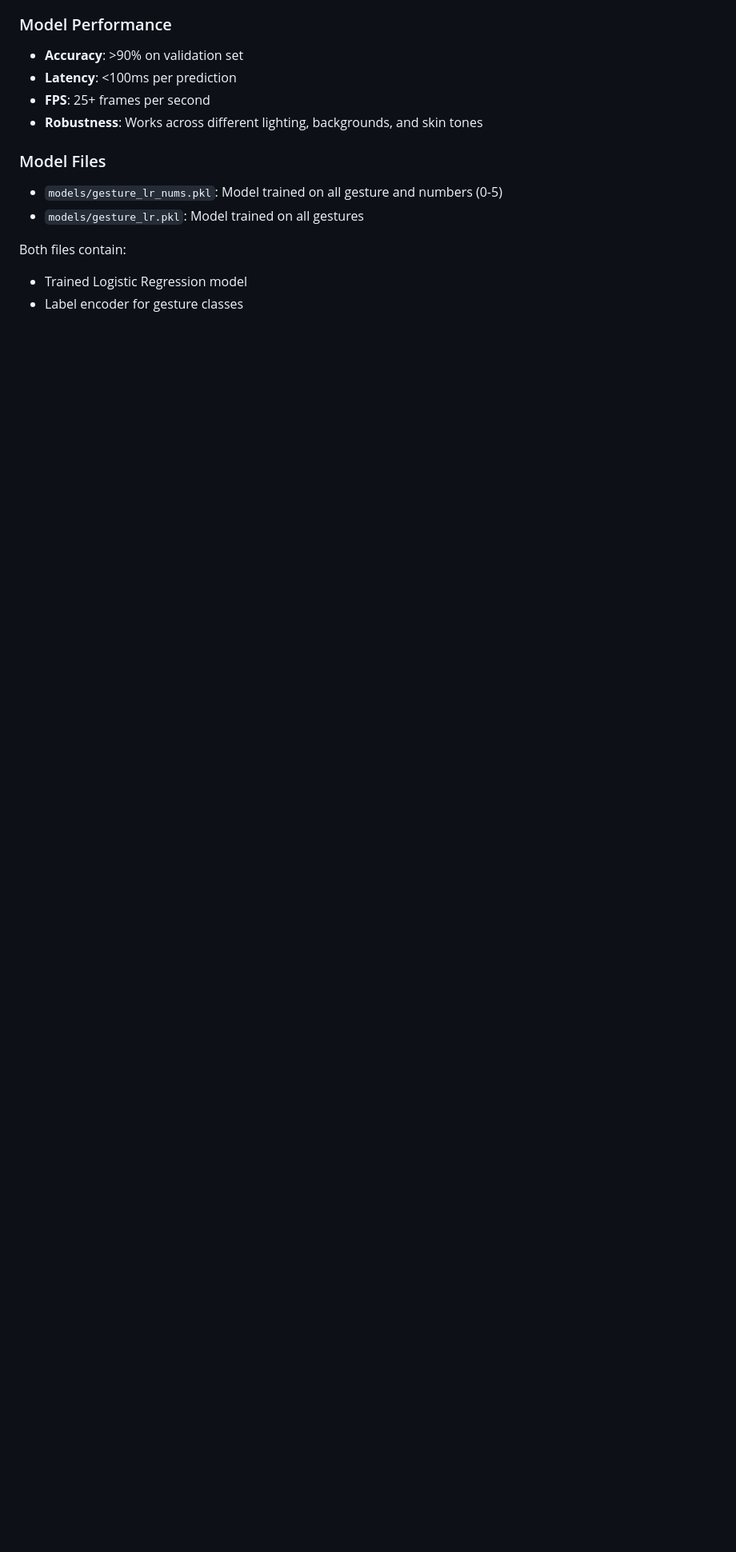
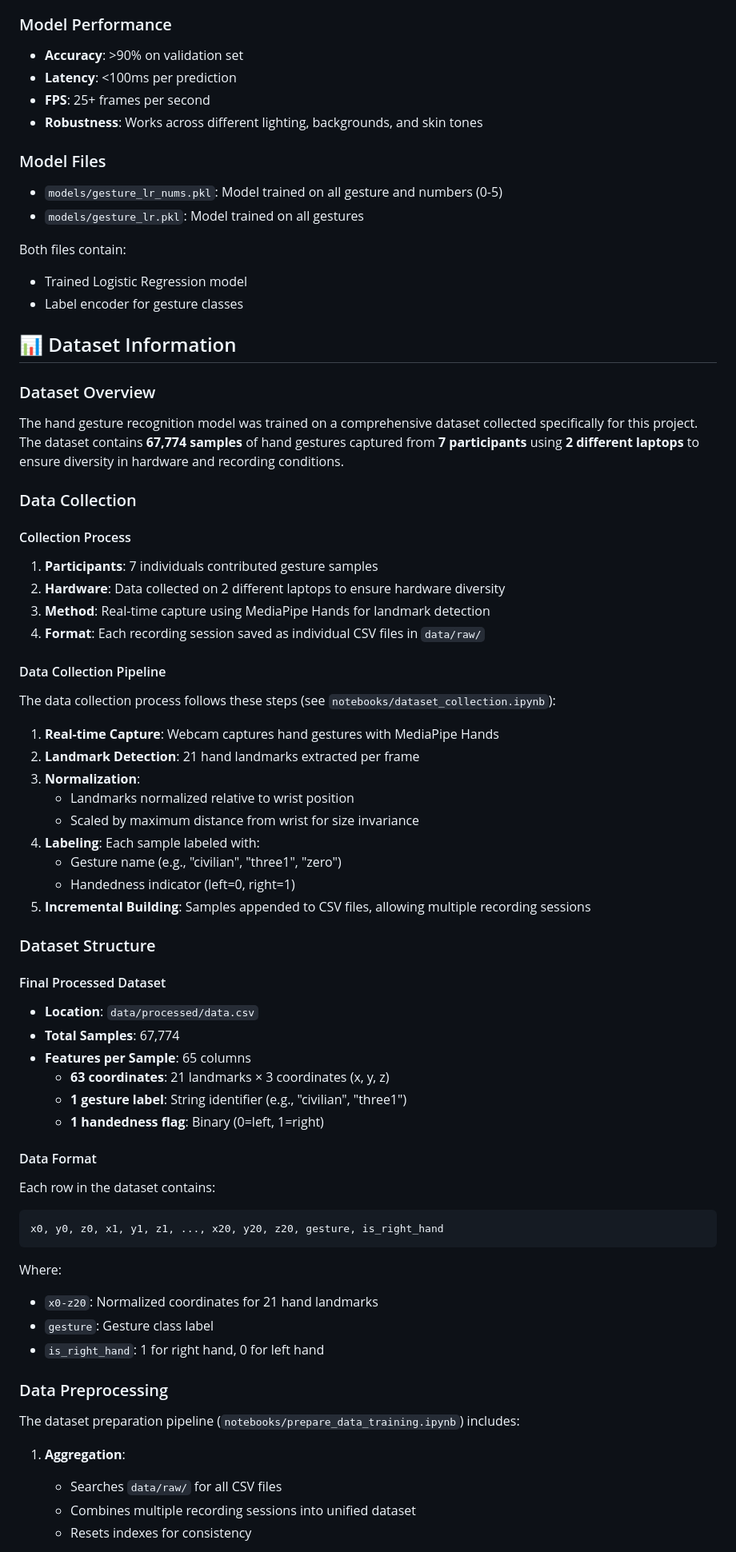
Before and after one commit to fleeshka/Hand-Gesture-Recognition, a Markdown page: README.md, the part around one of its changes. Shown at 80% size. GitHub-like rendering; blank space fills up the shorter version.

````diff
--- a/README.md
+++ b/README.md
@@ -347,3 +347,64 @@ Both files contain:
 - Trained Logistic Regression model
 - Label encoder for gesture classes
 
+## 📊 Dataset Information
+
+### Dataset Overview
+
+The hand gesture recognition model was trained on a comprehensive dataset collected specifically for this project. The dataset contains **67,774 samples** of hand gestures captured from **7 participants** using **2 different laptops** to ensure diversity in hardware and recording conditions.
+
+### Data Collection
+
+#### Collection Process
+
+1. **Participants**: 7 individuals contributed gesture samples
+2. **Hardware**: Data collected on 2 different laptops to ensure hardware diversity
+3. **Method**: Real-time capture using MediaPipe Hands for landmark detection
+4. **Format**: Each recording session saved as individual CSV files in `data/raw/`
+
+#### Data Collection Pipeline
+
+The data collection process follows these steps (see `notebooks/dataset_collection.ipynb`):
+
+1. **Real-time Capture**: Webcam captures hand gestures with MediaPipe Hands
+2. **Landmark Detection**: 21 hand landmarks extracted per frame
+3. **Normalization**:
+   - Landmarks normalized relative to wrist position
+   - Scaled by maximum distance from wrist for size invariance
+4. **Labeling**: Each sample labeled with:
+   - Gesture name (e.g., "civilian", "three1", "zero")
+   - Handedness indicator (left=0, right=1)
+5. **Incremental Building**: Samples appended to CSV files, allowing multiple recording sessions
+
+### Dataset Structure
+
+#### Final Processed Dataset
+
+- **Location**: `data/processed/data.csv`
+- **Total Samples**: 67,774
+- **Features per Sample**: 65 columns
+  - **63 coordinates**: 21 landmarks × 3 coordinates (x, y, z)
+  - **1 gesture label**: String identifier (e.g., "civilian", "three1")
+  - **1 handedness flag**: Binary (0=left, 1=right)
+
+#### Data Format
+
+Each row in the dataset contains:
+```
+x0, y0, z0, x1, y1, z1, ..., x20, y20, z20, gesture, is_right_hand
+```
+
+Where:
+- `x0-z20`: Normalized coordinates for 21 hand landmarks
+- `gesture`: Gesture class label
+- `is_right_hand`: 1 for right hand, 0 for left hand
+
+### Data Preprocessing
+
+The dataset preparation pipeline (`notebooks/prepare_data_training.ipynb`) includes:
+
+1. **Aggregation**:
+   - Searches `data/raw/` for all CSV files
+   - Combines multiple recording sessions into unified dataset
+   - Resets indexes for consistency
+
````
Also changed, not shown: other parts of README.md (+59 -1 lines).
